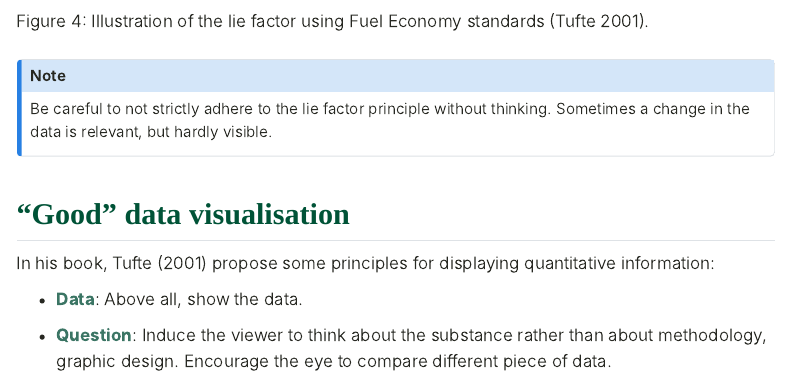
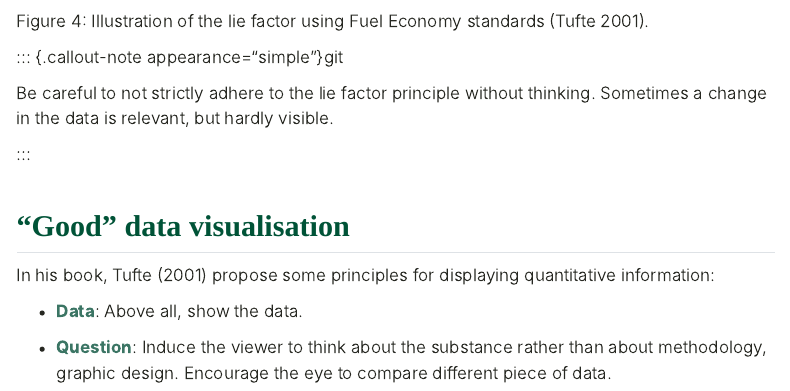
Before and after one commit to StevenGolovkine/UL-MS6071, a Quarto document (contents/week-4/02_importance_data_viz.qmd): the page in a window 1100 px wide, from 4590 px down. Rendered offline with R 4.5, knitr and Pandoc in place of Quarto, with nearby package versions; code that draws random numbers runs with fixed seeds of ours; menus at the side of the page are left out.

```diff
--- a/contents/week-4/02_importance_data_viz.qmd
+++ b/contents/week-4/02_importance_data_viz.qmd
@@ -111,7 +111,7 @@
 :::
 
 
-::: {.callout-note appearance="simple"}
+::: {.callout-note appearance="simple"}git
 
 Be careful to not strictly adhere to the lie factor principle without thinking. Sometimes a change in the data is relevant, but hardly visible.
 
```
Also changed, not shown: contents/week-4/images/._FloridaGuns.png (deleted), contents/week-4/images/._Its-a-pizza-Chart-Not-a-Pie-chart.png (deleted), contents/week-4/images/._Lie_factor.jpg (deleted), contents/week-4/images/._Minard.png (deleted), contents/week-4/images/._Nightingale.jpg (deleted), contents/week-4/images/._Snow.jpg (deleted), contents/week-4/images/._WorstGraphicEver.jpeg (deleted).
